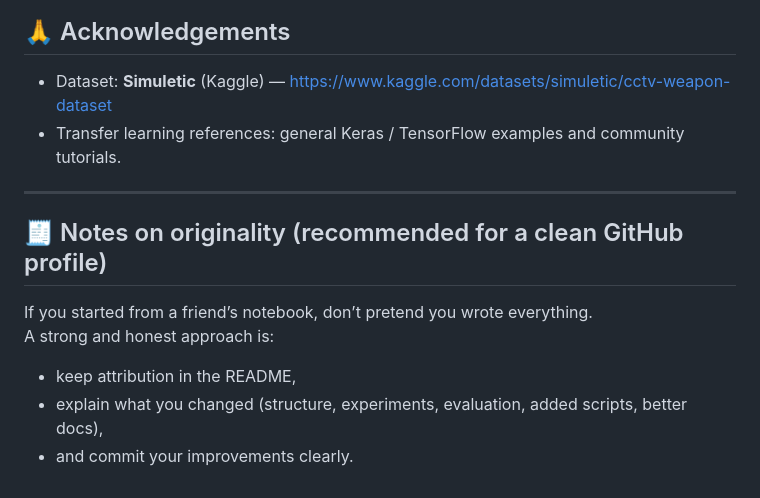
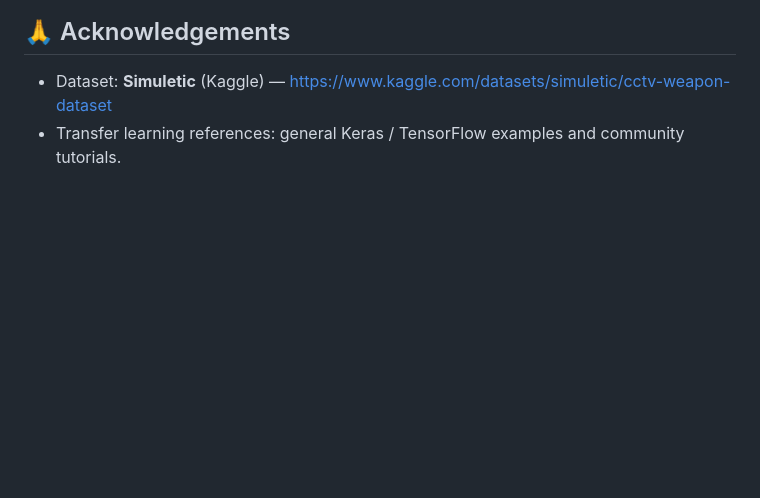
Before and after one commit to nosainwe/computer-vision-projects, a Markdown page: cctv-weapon-classification/README.md, the part around the change. Drawn GitHub-style; blank space fills up the shorter version.

```diff
--- a/cctv-weapon-classification/README.md
+++ b/cctv-weapon-classification/README.md
@@ -143,13 +143,3 @@ If you see very high accuracy (e.g., 90%+), double‑check:
 
 - Dataset: **Simuletic** (Kaggle) — https://www.kaggle.com/datasets/simuletic/cctv-weapon-dataset
 - Transfer learning references: general Keras / TensorFlow examples and community tutorials.
-
----
-
-## 🧾 Notes on originality (recommended for a clean GitHub profile)
-
-If you started from a friend’s notebook, don’t pretend you wrote everything.
-A strong and honest approach is:
-- keep attribution in the README,
-- explain what you changed (structure, experiments, evaluation, added scripts, better docs),
-- and commit your improvements clearly.
```
